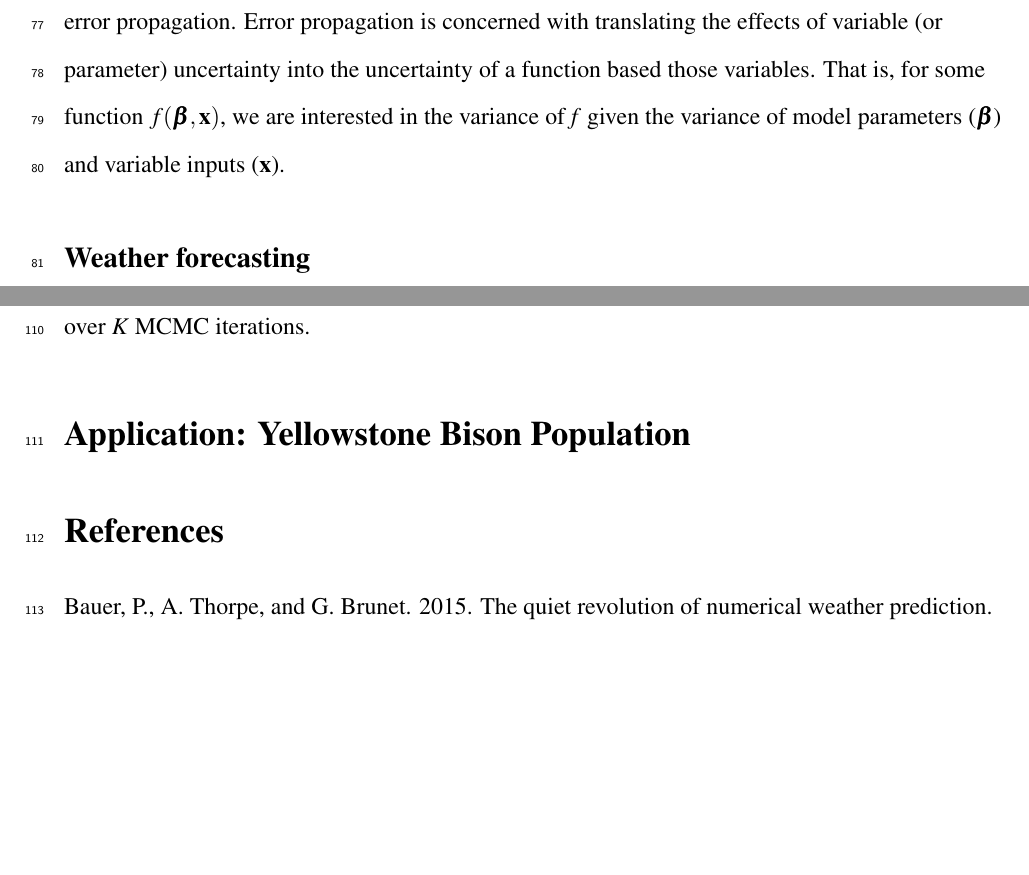
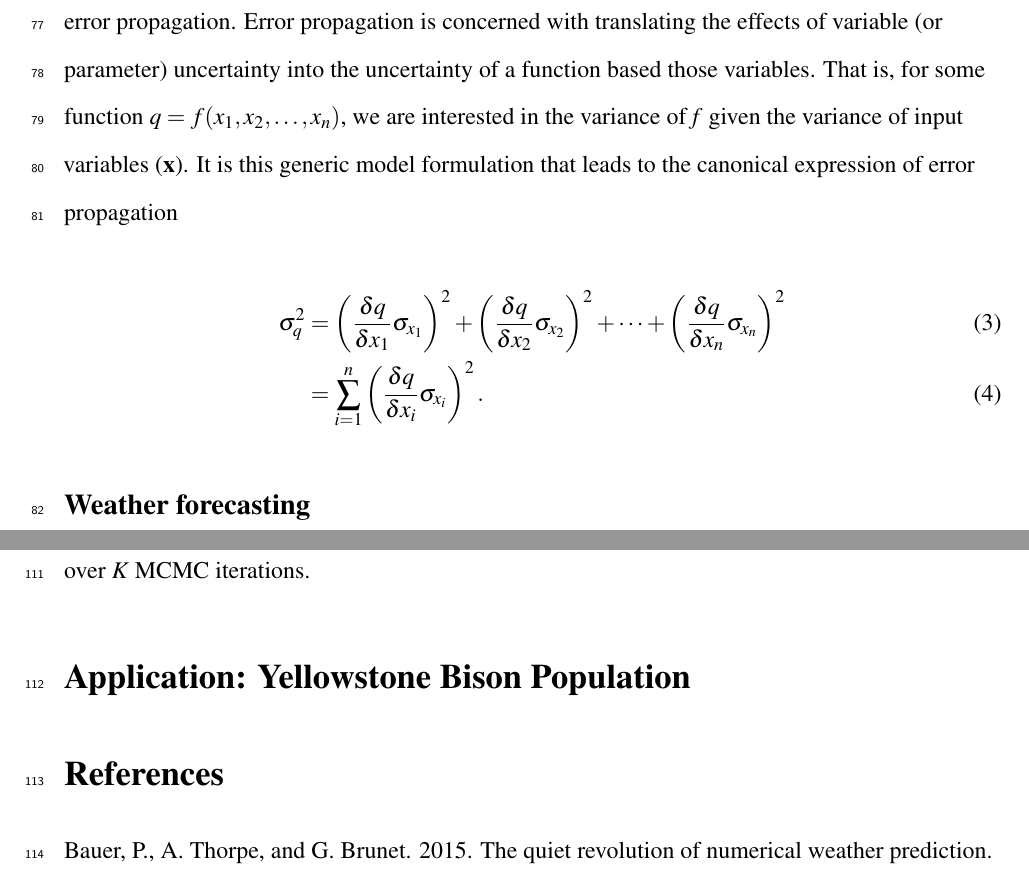
Before and after one commit to atredennick/forecast_partition, a LaTeX document (manuscript/forecast_partition_ms.tex): two parts of pages 5 and 7 of 8, joined at a grey line, cut so that both start at the same text, the shorter picture padded with empty space. Compiled offline with pdfLaTeX.

Commit message:
a little writing

```diff
--- a/manuscript/forecast_partition_ms.tex
+++ b/manuscript/forecast_partition_ms.tex
@@ -245,9 +245,15 @@ Methods for quantifying and partitioning forecast uncertainty all share
 common roots in statistical error propagation. Error propagation is
 concerned with translating the effects of variable (or parameter)
 uncertainty into the uncertainty of a function based those variables.
-That is, for some function \(f(\bm{\beta},\textbf{x})\), we are
-interested in the variance of \emph{f} given the variance of model
-parameters (\(\bm{\beta}\)) and variable inputs (\textbf{x}).
+That is, for some function \(q = f(x_1,x_2,\dots,x_n)\), we are
+interested in the variance of \emph{f} given the variance of input
+variables (\textbf{x}). It is this generic model formulation that leads
+to the canonical expression of error propagation
+
+\begin{align}
+\sigma^2_q &= \left( \frac{\delta q}{\delta x_1} \sigma_{x_1} \right)^2 + \left( \frac{\delta q}{\delta x_2} \sigma_{x_2} \right)^2 + \cdots + \left( \frac{\delta q}{\delta x_n} \sigma_{x_n} \right)^2 \\
+&= \sum^n_{i=1}\left( \frac{\delta q}{\delta x_i} \sigma_{x_i} \right)^2.
+\end{align}
 
 \hypertarget{weather-forecasting}{%
 \subsection{Weather forecasting}\label{weather-forecasting}}
```
Also changed, not shown: manuscript/forecast_partition_ms.pdf, 1 other file.
